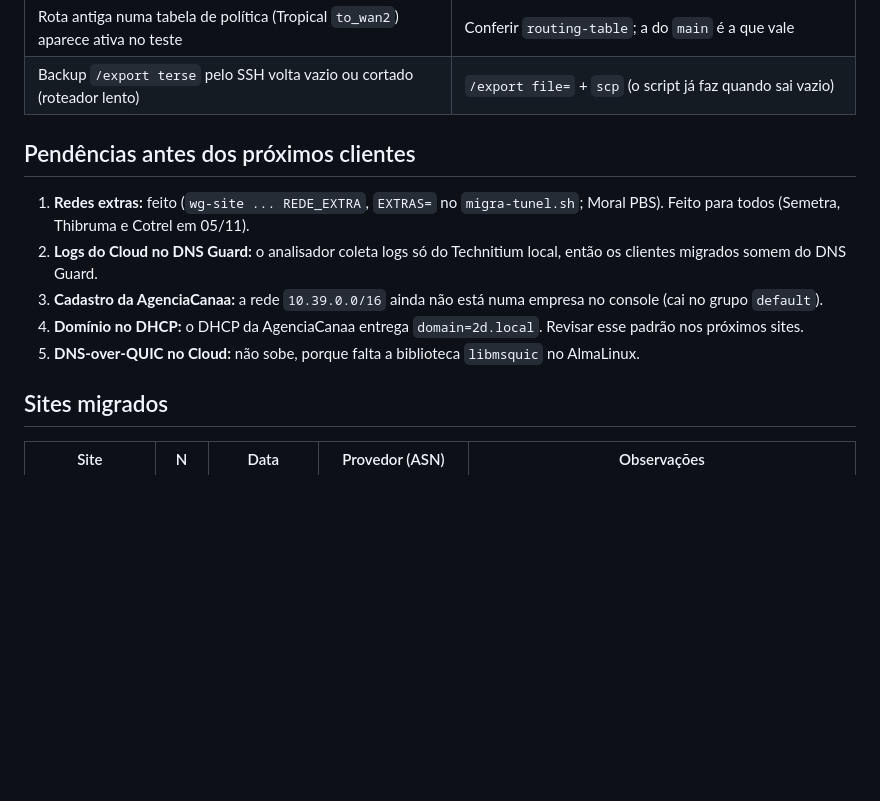
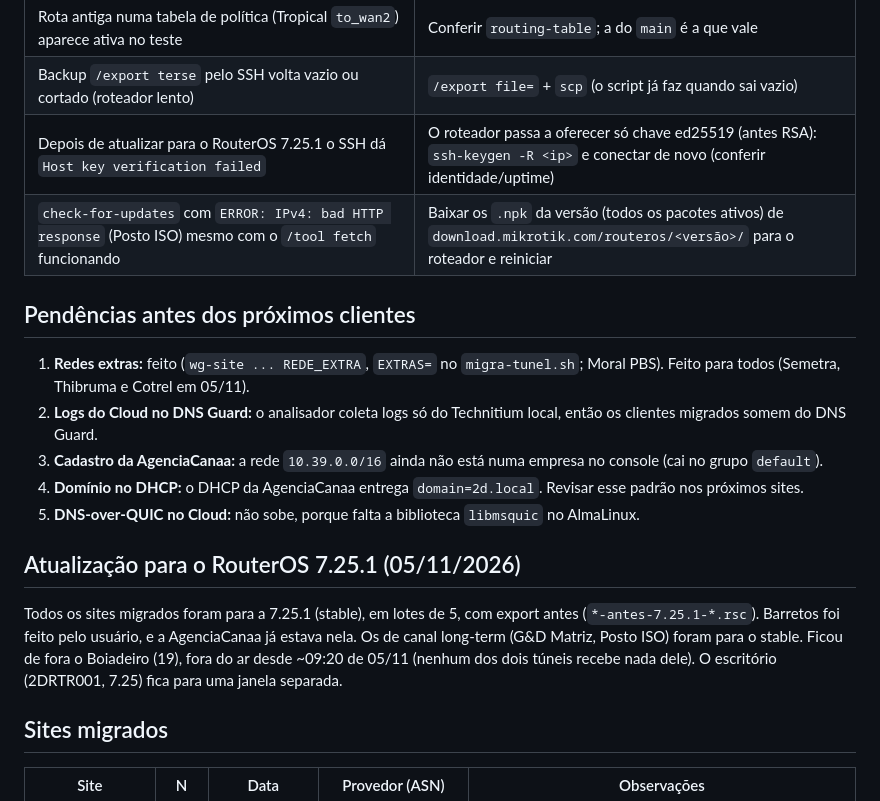
Before and after one commit to Dailison/2D-DNS-Guard, a Markdown page: docs/MIGRACAO-HUB-VPS.md, the part around the change. Drawn GitHub-style; blank space fills up the shorter version.

Commit message:
Sites migrados atualizados para RouterOS 7.25.1; armadilhas da chave SSH e do check-for-updates
Co-Authored-By: Claude Opus 5.5 <noreply@anthropic.com>

```diff
--- a/docs/MIGRACAO-HUB-VPS.md
+++ b/docs/MIGRACAO-HUB-VPS.md
@@ -315,6 +315,8 @@ Depois, siga a partir do passo 3 (script, netwatch, `/ip dns` e DHCP).
 | Rede `192.168.x` do site sem rota no escritório (Barretos, Goiás, Moral CAN): fora da VPS | Só funciona porque está em `LIBERADOS` (vai direto ao 8.8.8.8); se sair da lista, precisa de `EXTRAS` |
 | Rota antiga numa tabela de política (Tropical `to_wan2`) aparece ativa no teste | Conferir `routing-table`; a do `main` é a que vale |
 | Backup `/export terse` pelo SSH volta vazio ou cortado (roteador lento) | `/export file=` + `scp` (o script já faz quando sai vazio) |
+| Depois de atualizar para o RouterOS 7.25.1 o SSH dá `Host key verification failed` | O roteador passa a oferecer só chave ed25519 (antes RSA): `ssh-keygen -R <ip>` e conectar de novo (conferir identidade/uptime) |
+| `check-for-updates` com `ERROR: IPv4: bad HTTP response` (Posto ISO) mesmo com o `/tool fetch` funcionando | Baixar os `.npk` da versão (todos os pacotes ativos) de `download.mikrotik.com/routeros/<versão>/` para o roteador e reiniciar |
 
 ## Pendências antes dos próximos clientes
 
@@ -326,6 +328,13 @@ Depois, siga a partir do passo 3 (script, netwatch, `/ip dns` e DHCP).
    `default`).
 4. **Domínio no DHCP:** o DHCP da AgenciaCanaa entrega `domain=2d.local`. Revisar esse padrão nos próximos sites.
 5. **DNS-over-QUIC no Cloud:** não sobe, porque falta a biblioteca `libmsquic` no AlmaLinux.
+
+## Atualização para o RouterOS 7.25.1 (05/11/2026)
+
+Todos os sites migrados foram para a 7.25.1 (stable), em lotes de 5, com export antes (`*-antes-7.25.1-*.rsc`).
+Barretos foi feito pelo usuário, e a AgenciaCanaa já estava nela. Os de canal long-term (G&D Matriz, Posto ISO) foram
+para o stable. Ficou de fora o Boiadeiro (19), fora do ar desde ~09:20 de 05/11 (nenhum dos dois túneis recebe nada
+dele). O escritório (2DRTR001, 7.25) fica para uma janela separada.
 
 ## Sites migrados
 
```
